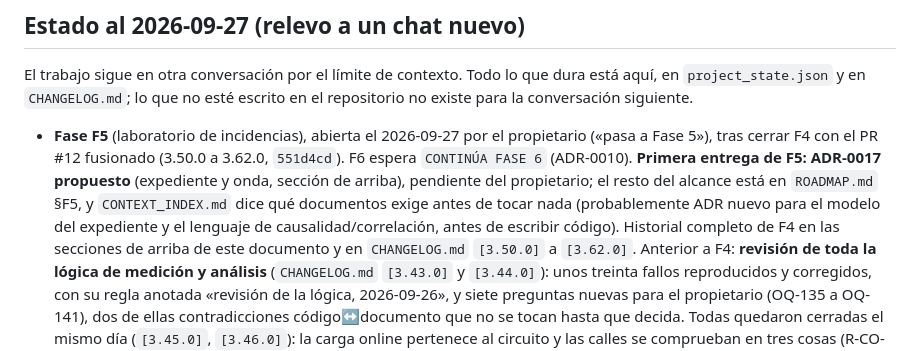
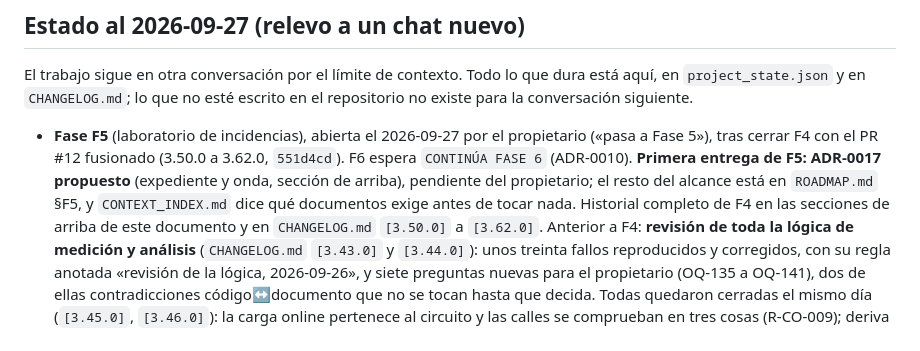
Before and after one commit to RBeno/tag-trace, a Markdown page: docs/PROJECT_MEMORY.md, the part around the change. Rendered like a GitHub page.

Commit message:
PROJECT_MEMORY: quita la previsión del ADR del expediente, ya propuesto
Co-Authored-By: Claude Opus 5.5 <noreply@anthropic.com>
Claude-Session: https://claude.ai/code/session_01Y7JSAL4jScTPSiJe5t5X5z

```diff
--- a/docs/PROJECT_MEMORY.md
+++ b/docs/PROJECT_MEMORY.md
@@ -430,9 +430,8 @@ conversación siguiente.
 - **Fase F5** (laboratorio de incidencias), abierta el 2026-09-27 por el propietario («pasa a Fase
   5»), tras cerrar F4 con el PR #12 fusionado (3.50.0 a 3.62.0, `551d4cd`). F6 espera `CONTINÚA FASE
   6` (ADR-0010). **Primera entrega de F5: ADR-0017 propuesto** (expediente y onda, sección de
-  arriba), pendiente del propietario; el resto del alcance está en `ROADMAP.md` §F5, y `CONTEXT_INDEX.md` dice qué documentos exige antes de tocar nada
-  (probablemente ADR nuevo para el modelo del expediente y el lenguaje de causalidad/correlación,
-  antes de escribir código). Historial completo de F4 en las secciones de arriba de este documento y
+  arriba), pendiente del propietario; el resto del alcance está en `ROADMAP.md` §F5, y `CONTEXT_INDEX.md` dice qué documentos exige antes
+  de tocar nada. Historial completo de F4 en las secciones de arriba de este documento y
   en `CHANGELOG.md` `[3.50.0]` a `[3.62.0]`. Anterior a F4: **revisión de toda la lógica de medición y análisis**
   (`CHANGELOG.md` `[3.43.0]` y `[3.44.0]`): unos treinta fallos reproducidos y corregidos, con su
   regla anotada «revisión de la lógica, 2026-09-26», y siete preguntas nuevas para el propietario
```
